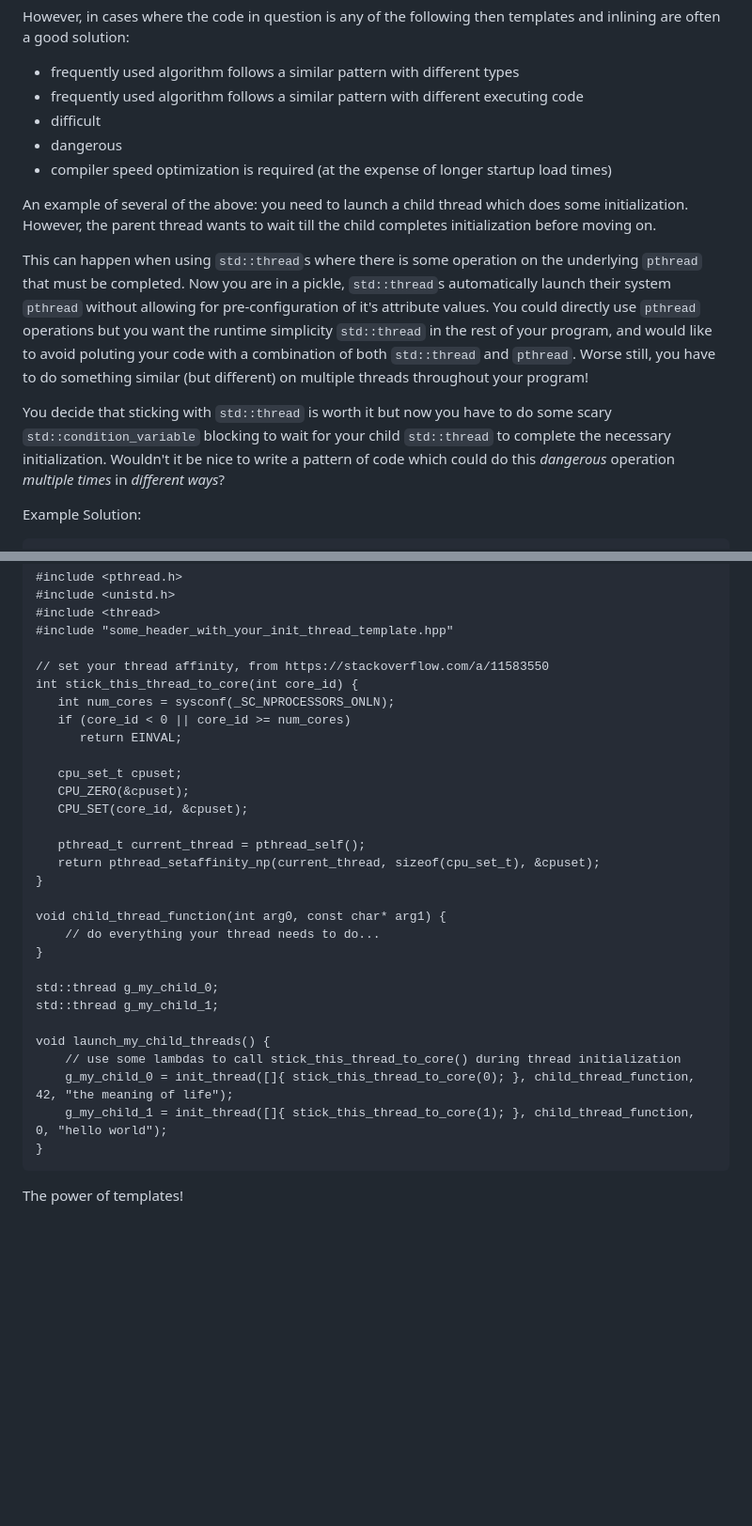
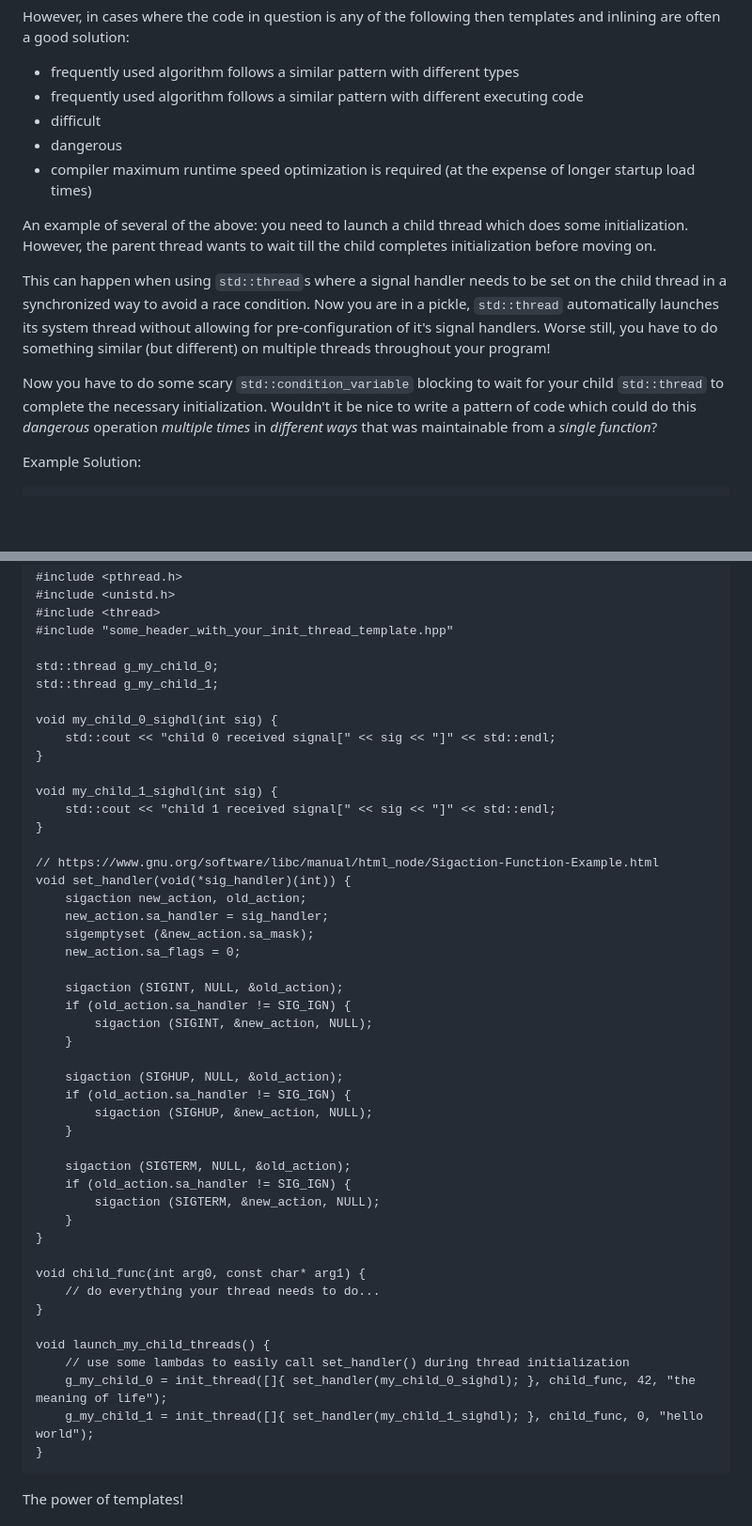
Before and after one commit to durandaltheta/cpp_template_workshop, a Markdown page: README.md, 2 parts joined by grey strips. Shown: that part at 94% size. Drawn GitHub-style; blank space fills up the shorter version.

Commit message:
update code example to more realistic problem

````diff
--- a/README.md
+++ b/README.md
@@ -12,13 +12,13 @@ However, in cases where the code in question is any of the following then templa
 - frequently used algorithm follows a similar pattern with different executing code
 - difficult
 - dangerous
-- compiler speed optimization is required (at the expense of longer startup load times)
+- compiler maximum runtime speed optimization is required (at the expense of longer startup load times)
 
 An example of several of the above: you need to launch a child thread which does some initialization. However, the parent thread wants to wait till the child completes initialization before moving on.
 
-This can happen when using `std::thread`s where there is some operation on the underlying `pthread` that must be completed. Now you are in a pickle, `std::thread`s automatically launch their system `pthread` without allowing for pre-configuration of it's attribute values. You could directly use `pthread` operations but you want the runtime simplicity `std::thread` in the rest of your program, and would like to avoid poluting your code with a combination of both `std::thread` and `pthread`. Worse still, you have to do something similar (but different) on multiple threads throughout your program!
+This can happen when using `std::thread`s where a signal handler needs to be set on the child thread in a synchronized way to avoid a race condition. Now you are in a pickle, `std::thread` automatically launches its system thread without allowing for pre-configuration of it's signal handlers. Worse still, you have to do something similar (but different) on multiple threads throughout your program!
 
-You decide that sticking with `std::thread` is worth it but now you have to do some scary `std::condition_variable` blocking to wait for your child `std::thread` to complete the necessary initialization. Wouldn't it be nice to write a pattern of code which could do this *dangerous* operation *multiple times* in *different ways*?
+Now you have to do some scary `std::condition_variable` blocking to wait for your child `std::thread` to complete the necessary initialization. Wouldn't it be nice to write a pattern of code which could do this *dangerous* operation *multiple times* in *different ways* that was maintainable from a *single function*?
 
 Example Solution:
 ```
@@ -72,31 +72,48 @@ Then you can use your new (and safe!) function throughout your program:
 #include <thread>
 #include "some_header_with_your_init_thread_template.hpp"
 
-// set your thread affinity, from https://stackoverflow.com/a/11583550
-int stick_this_thread_to_core(int core_id) {
-   int num_cores = sysconf(_SC_NPROCESSORS_ONLN);
-   if (core_id < 0 || core_id >= num_cores)
-      return EINVAL;
+std::thread g_my_child_0;
+std::thread g_my_child_1;
 
-   cpu_set_t cpuset;
-   CPU_ZERO(&cpuset);
-   CPU_SET(core_id, &cpuset);
-
-   pthread_t current_thread = pthread_self();
-   return pthread_setaffinity_np(current_thread, sizeof(cpu_set_t), &cpuset);
+void my_child_0_sighdl(int sig) {
+    std::cout << "child 0 received signal[" << sig << "]" << std::endl;
 }
 
-void child_thread_function(int arg0, const char* arg1) {
+void my_child_1_sighdl(int sig) {
+    std::cout << "child 1 received signal[" << sig << "]" << std::endl;
+}
+
+// https://www.gnu.org/software/libc/manual/html_node/Sigaction-Function-Example.html
+void set_handler(void(*sig_handler)(int)) {
+    sigaction new_action, old_action;
+    new_action.sa_handler = sig_handler;
+    sigemptyset (&new_action.sa_mask);
+    new_action.sa_flags = 0;
+
+    sigaction (SIGINT, NULL, &old_action);
+    if (old_action.sa_handler != SIG_IGN) {
+        sigaction (SIGINT, &new_action, NULL);
+    }
+
+    sigaction (SIGHUP, NULL, &old_action);
+    if (old_action.sa_handler != SIG_IGN) {
+        sigaction (SIGHUP, &new_action, NULL);
+    }
+
+    sigaction (SIGTERM, NULL, &old_action);
+    if (old_action.sa_handler != SIG_IGN) {
+        sigaction (SIGTERM, &new_action, NULL);
+    }
+}
+
+void child_func(int arg0, const char* arg1) {
     // do everything your thread needs to do...
 }
 
-std::thread g_my_child_0;
-std::thread g_my_child_1;
-
 void launch_my_child_threads() {
-    // use some lambdas to call stick_this_thread_to_core() during thread initialization
-    g_my_child_0 = init_thread([]{ stick_this_thread_to_core(0); }, child_thread_function, 42, "the meaning of life");
-    g_my_child_1 = init_thread([]{ stick_this_thread_to_core(1); }, child_thread_function, 0, "hello world");
+    // use some lambdas to easily call set_handler() during thread initialization
+    g_my_child_0 = init_thread([]{ set_handler(my_child_0_sighdl); }, child_func, 42, "the meaning of life");
+    g_my_child_1 = init_thread([]{ set_handler(my_child_1_sighdl); }, child_func, 0, "hello world");
 }
 ```
 
````
